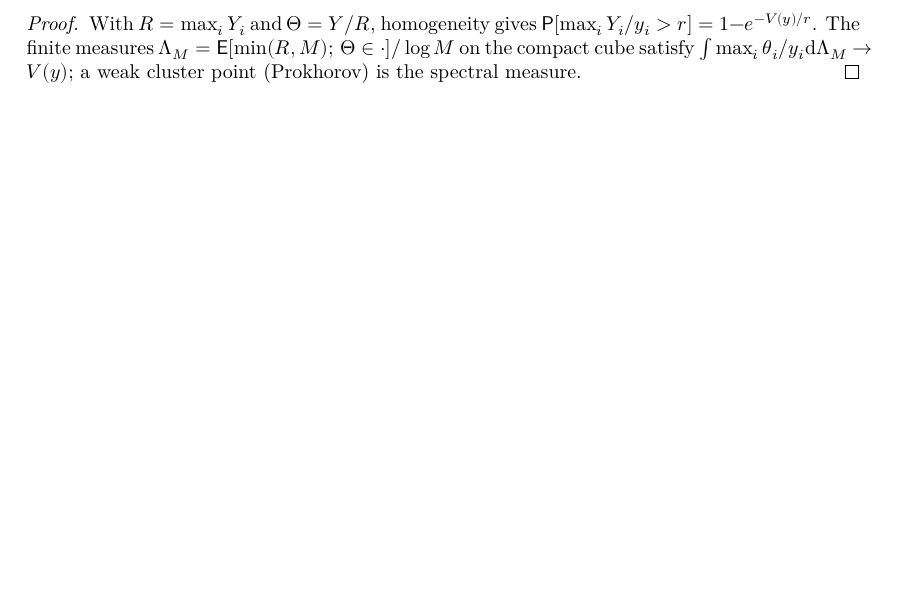
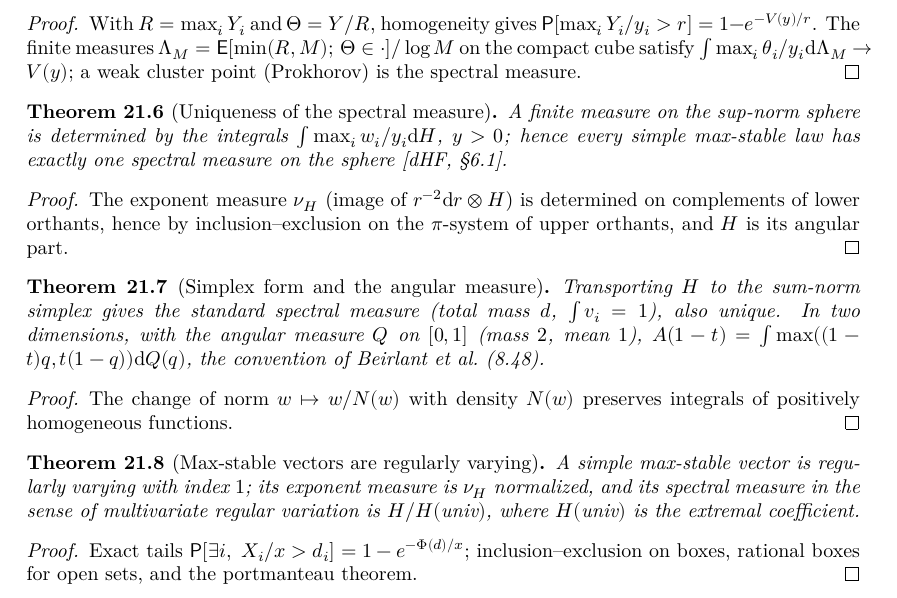
Before and after one commit to unbalancedparentheses/lean-extremevaluetheory, a LaTeX thesis (blueprint/src/print.tex, which reads blueprint/src/sections/max_stable.tex): part of page 92 of 98, cut so that both start at the same text, the shorter picture padded with empty space. Compiled offline with XeLaTeX.

Commit message:
Document uniqueness of max-stable spectral measures, the simplex form and regular variation

```diff
--- a/blueprint/src/sections/max_stable.tex
+++ b/blueprint/src/sections/max_stable.tex
@@ -86,3 +86,51 @@ We follow de Haan, \emph{A spectral representation for max-stable processes}, An
   $\Lambda_M = \E[\min(R, M);\, \Theta \in \cdot]/\log M$ on the compact cube satisfy $\int \max_i \theta_i/y_i \ud\Lambda_M \to V(y)$; a weak
   cluster point (Prokhorov) is the spectral measure.
 \end{proof}
+
+\begin{theorem}[Uniqueness of the spectral measure]
+  \label{thm:max-stable-unique}
+  \uses{thm:max-stable-converse}
+  \lean{ExtremeValueTheory.eq_of_lintegral_iSup_div_eq, ExtremeValueTheory.spectralExponentMeasure, ExtremeValueTheory.lintegral_iSup_div_eq_iInf,
+    ExtremeValueTheory.HasSpectralMeasure.unique, ExtremeValueTheory.IsSimpleMaxStable.existsUnique_hasSpectralMeasure}
+  \leanok
+  A finite measure on the sup-norm sphere is determined by the integrals $\int \max_i w_i/y_i \ud H$, $y > 0$; hence every simple
+  max-stable law has exactly one spectral measure on the sphere [dHF, \S6.1].
+\end{theorem}
+\begin{proof}
+  \leanok
+  The exponent measure $\nu_H$ (image of $r^{-2}\ud r \otimes H$) is determined on complements of lower orthants, hence by
+  inclusion--exclusion on the $\pi$-system of upper orthants, and $H$ is its angular part.
+\end{proof}
+
+\begin{theorem}[Simplex form and the angular measure]
+  \label{thm:max-stable-simplex}
+  \uses{thm:max-stable-unique, def:pickands-dependence}
+  \lean{ExtremeValueTheory.normTransport, ExtremeValueTheory.simplexSpectralMeasure, ExtremeValueTheory.HasSpectralMeasure.simplex, ExtremeValueTheory.simplexSpectralProb,
+    ExtremeValueTheory.eq_of_lintegral_iSup_div_eq_of_simplex, ExtremeValueTheory.pickandsSpectral_simplexSpectralMeasure,
+    ExtremeValueTheory.pickandsAngularMeasure, ExtremeValueTheory.HasSpectralMeasure.pickandsDependence_eq_angular,
+    ExtremeValueTheory.HasSpectralMeasure.pickandsDependence_one_sub_eq_angular}
+  \leanok
+  Transporting $H$ to the sum-norm simplex gives the standard spectral measure (total mass $d$, $\int v_i = 1$), also unique. In
+  two dimensions, with the angular measure $Q$ on $[0,1]$ (mass $2$, mean $1$),
+  $A(1-t) = \int \max((1-t)q, t(1-q)) \ud Q(q)$, the convention of Beirlant et al.\ (8.48).
+\end{theorem}
+\begin{proof}
+  \leanok
+  The change of norm $w \mapsto w/N(w)$ with density $N(w)$ preserves integrals of positively homogeneous functions.
+\end{proof}
+
+\begin{theorem}[Max-stable vectors are regularly varying]
+  \label{thm:max-stable-rv}
+  \uses{thm:max-stable-unique, def:rv-vector}
+  \lean{ExtremeValueTheory.maxStableTailMeasure, ExtremeValueTheory.IsSimpleMaxStable.isRegVarVector, ExtremeValueTheory.spectralMeasure_maxStableTailMeasure,
+    ExtremeValueTheory.IsSimpleMaxStable.exists_isRegVarVector}
+  \leanok
+  A simple max-stable vector is regularly varying with index $1$; its exponent measure is $\nu_H$ normalized, and its spectral
+  measure in the sense of multivariate regular variation is $H/H(\text{univ})$, where $H(\text{univ})$ is the extremal
+  coefficient.
+\end{theorem}
+\begin{proof}
+  \leanok
+  Exact tails $\PR[\exists i,\ X_i/x > d_i] = 1 - e^{-\Phi(d)/x}$; inclusion--exclusion on boxes, rational boxes for open sets, and
+  the portmanteau theorem.
+\end{proof}
```
Also changed, not shown: FAITHFULNESS.md (+1 -1 lines), README.md.
